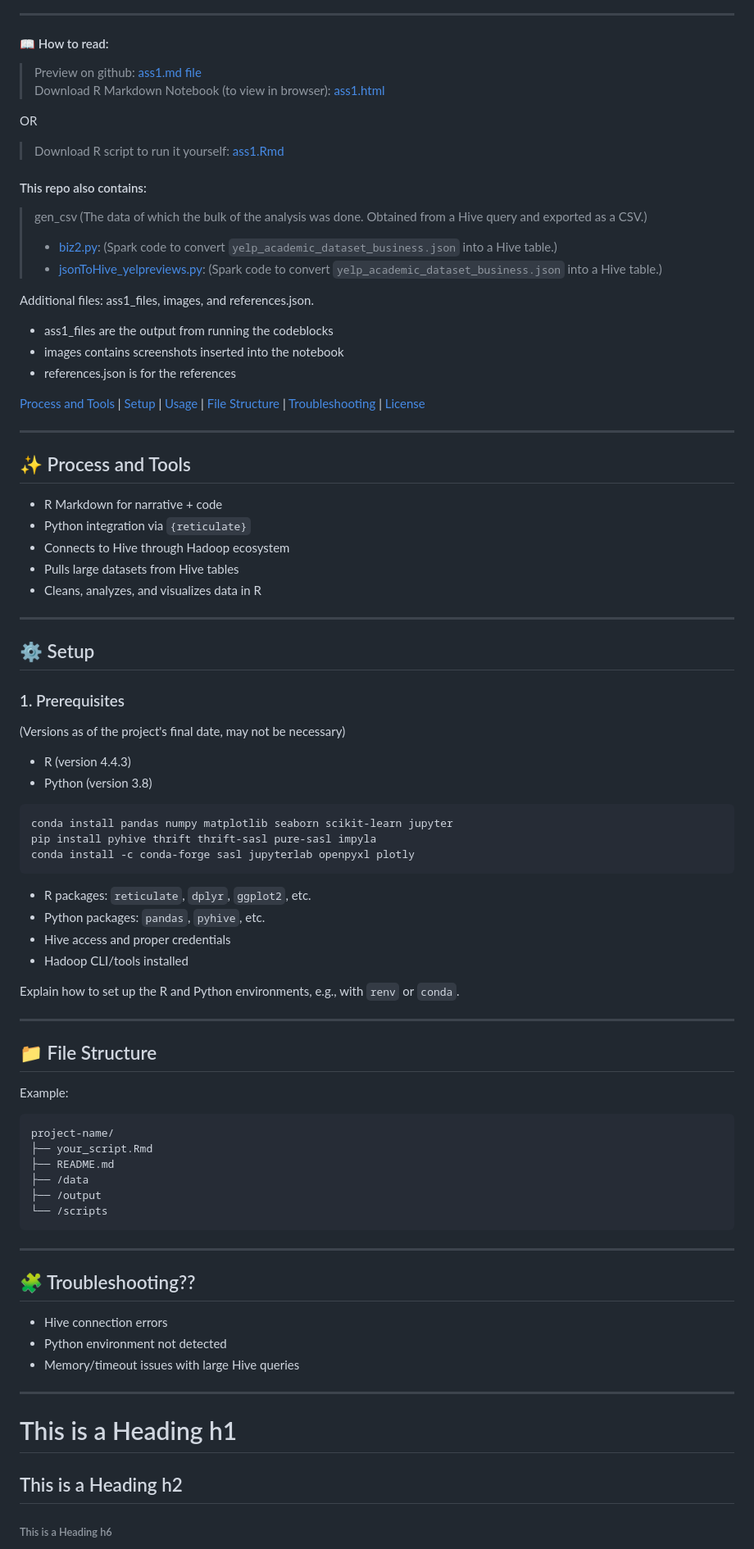
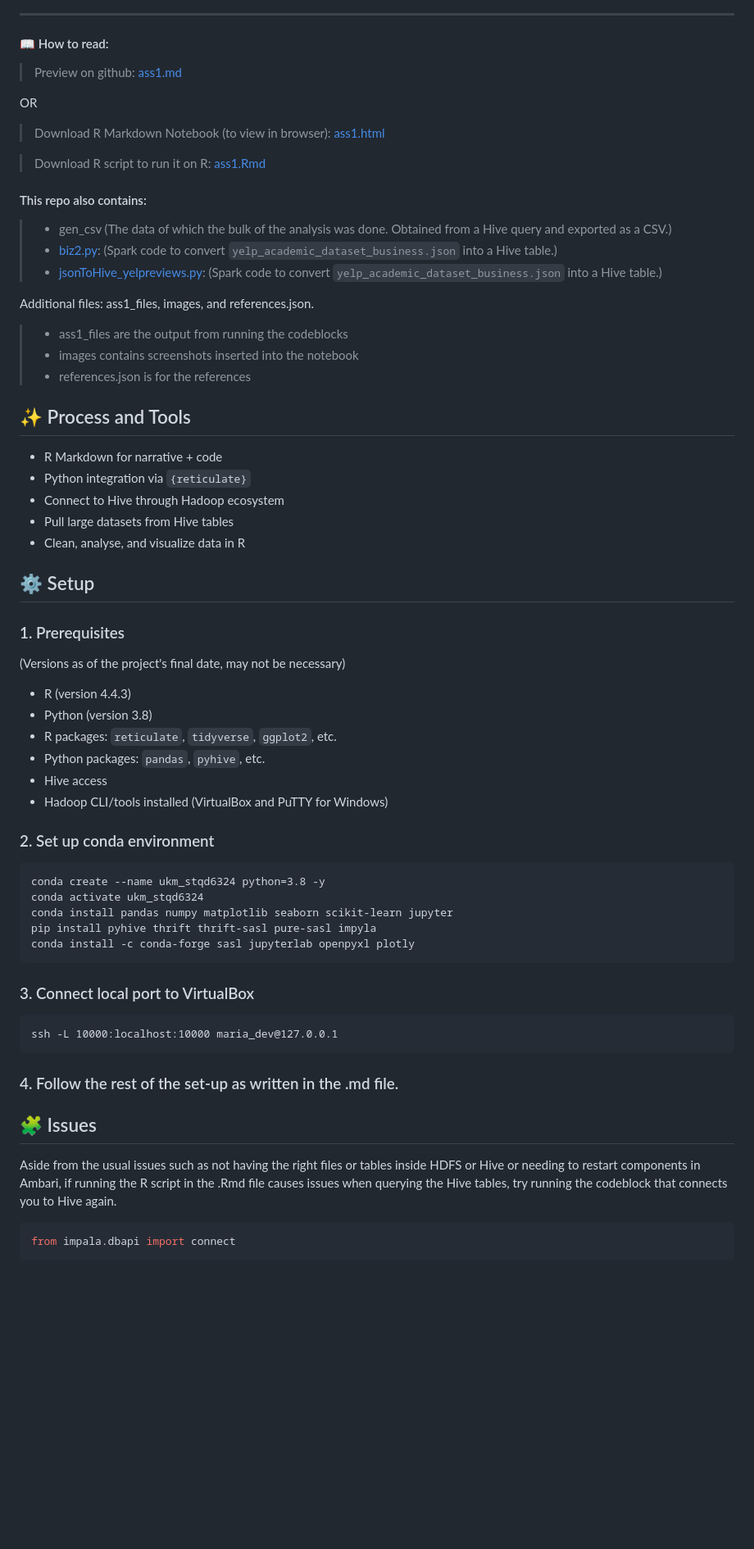
Before and after one commit to ngchinwen/P150256-MscDataScience-DataManagement-Assignment1, a Markdown page: README.md, the part around one of its changes. Shown at 82% size. Drawn GitHub-style; blank space fills up the shorter version.

````diff
--- a/README.md
+++ b/README.md
@@ -12,46 +16,34 @@
 ---
 
 #### 📖 How to read:
->Preview on github: [ass1.md file](https://github.com/ngchinwen/P150256-MscDataScience-DataManagement-Assignment1/blob/main/ass1.md) <br>
->Download R Markdown Notebook (to view in browser): [ass1.html](https://github.com/ngchinwen/P150256-MscDataScience-DataManagement-Assignment1/blob/main/ass1.html) <br>
+>Preview on github: [ass1.md](https://github.com/ngchinwen/P150256-MscDataScience-DataManagement-Assignment1/blob/main/ass1.md)
+
+OR
+
+>Download R Markdown Notebook (to view in browser): [ass1.html](https://github.com/ngchinwen/P150256-MscDataScience-DataManagement-Assignment1/blob/main/ass1.html)
 >
-OR
->
->Download R script to run it yourself: [ass1.Rmd](https://github.com/ngchinwen/P150256-MscDataScience-DataManagement-Assignment1/blob/main/ass1.Rmd)
+
+
+>Download R script to run it on R: [ass1.Rmd](https://github.com/ngchinwen/P150256-MscDataScience-DataManagement-Assignment1/blob/main/ass1.Rmd)
 
 #### This repo also contains:
-><span style="color:blue">gen_csv</span> (The data of which the bulk of the analysis was done. Obtained from a Hive query and exported as a CSV.)
->- [biz2.py](https://github.com/ngchinwen/P150256-MscDataScience-DataManagement-Assignment1/blob/main/biz2.py): (Spark code to convert `yelp_academic_dataset_business.json` into a Hive table.)
->- [jsonToHive_yelpreviews.py](https://github.com/ngchinwen/P150256-MscDataScience-DataManagement-Assignment1/blob/main/jsonToHive_yelpreviews.py): (Spark code to convert `yelp_academic_dataset_business.json` into a Hive table.)
+> - <span style="color:blue">gen_csv</span> (The data of which the bulk of the analysis was done. Obtained from a Hive query and exported as a CSV.)
+> - [biz2.py](https://github.com/ngchinwen/P150256-MscDataScience-DataManagement-Assignment1/blob/main/biz2.py): (Spark code to convert `yelp_academic_dataset_business.json` into a Hive table.)
+> - [jsonToHive_yelpreviews.py](https://github.com/ngchinwen/P150256-MscDataScience-DataManagement-Assignment1/blob/main/jsonToHive_yelpreviews.py): (Spark code to convert `yelp_academic_dataset_business.json` into a Hive table.)
 
-Additional files:
-ass1_files, images, and references.json.
-- ass1_files are the output from running the codeblocks
-- images contains screenshots inserted into the notebook
-- references.json is for the references
-
-
-
-[Process and Tools](#ProcessandTools)
- | [Setup](#setup)
- | [Usage](#usage)
- | [File Structure](#file-structure)
- | [Troubleshooting](#troubleshooting)
- | [License](#license)
-
----
-
+Additional files: ass1_files, images, and references.json.
+>- ass1_files are the output from running the codeblocks
+>- images contains screenshots inserted into the notebook
+>- references.json is for the references
 
 
 ## ✨ Process and Tools
 
 * R Markdown for narrative + code
 * Python integration via `{reticulate}`
-* Connects to Hive through Hadoop ecosystem
-* Pulls large datasets from Hive tables
-* Cleans, analyzes, and visualizes data in R
-
----
+* Connect to Hive through Hadoop ecosystem
+* Pull large datasets from Hive tables
+* Clean, analyse, and visualize data in R
 
 ## ⚙️ Setup
 
@@ -59,45 +51,31 @@ ass1_files, images, and references.json.
 (Versions as of the project's final date, may not be necessary)
 * R (version 4.4.3)
 * Python (version 3.8)
+* R packages: `reticulate`, `tidyverse`, `ggplot2`, etc.
+* Python packages: `pandas`, `pyhive`, etc.
+* Hive access
+* Hadoop CLI/tools installed (VirtualBox and PuTTY for Windows)
 
-```
+### 2. Set up conda environment
+```conda
+conda create --name ukm_stqd6324 python=3.8 -y
+conda activate ukm_stqd6324
 conda install pandas numpy matplotlib seaborn scikit-learn jupyter
 pip install pyhive thrift thrift-sasl pure-sasl impyla
 conda install -c conda-forge sasl jupyterlab openpyxl plotly
 ```
 
-* R packages: `reticulate`, `dplyr`, `ggplot2`, etc.
-* Python packages: `pandas`, `pyhive`, etc.
-* Hive access and proper credentials
-* Hadoop CLI/tools installed
-
-Explain how to set up the R and Python environments, e.g., with `renv` or `conda`.
-
----
-
-## 📁 File Structure
-
-Example:
-
-```
-project-name/
-├── your_script.Rmd
-├── README.md
-├── /data
-├── /output
-└── /scripts
+### 3. Connect local port to VirtualBox
+```cmd
+ssh -L 10000:localhost:10000 maria_dev@127.0.0.1
 ```
 
----
+### 4. Follow the rest of the set-up as written in the .md file.
 
-## 🧩 Troubleshooting??
-* Hive connection errors
-* Python environment not detected
-* Memory/timeout issues with large Hive queries
 
----
 
-# This is a Heading h1
-## This is a Heading h2
-###### This is a Heading h6
+## 🧩 Issues
+Aside from the usual issues such as not having the right files or tables inside HDFS or Hive or needing to restart components in Ambari, if running the R script in the .Rmd file causes issues when querying the Hive tables, try running the codeblock that connects you to Hive again.
+```python
+from impala.dbapi import connect
 
````
Also changed, not shown: other parts of README.md (+13 -61 lines).
